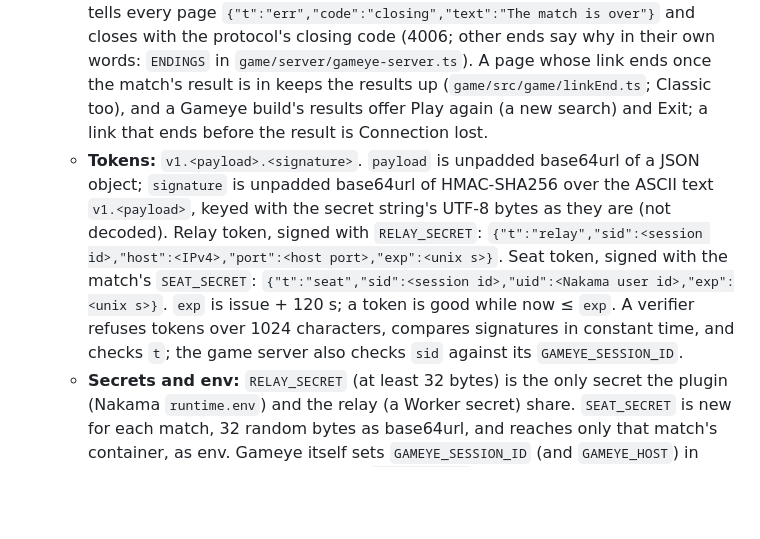
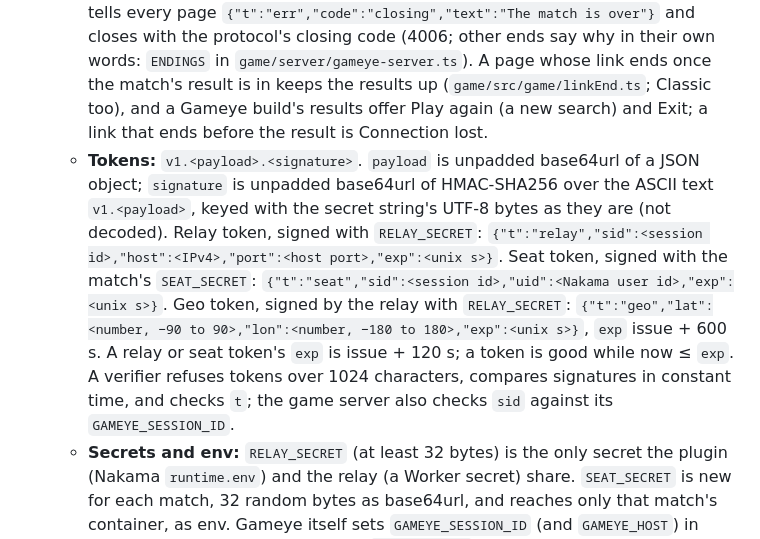
Before and after one commit to Gameye/scrapyard-nakama, a Markdown page: AGENTS.md, the part around one of its changes. Drawn GitHub-style; blank space fills up the shorter version.

```diff
--- a/AGENTS.md
+++ b/AGENTS.md
@@ -59,6 +60,6 @@ The site's dev server on `:8000` is usually up too (`/api/stats` proxied to Naka
   - **`gameye_failed`** (code 7301, not persistent): `{ reason }`, one of `timeout` (no session within 20 s), `no_capacity` (Gameye 420, after two retries), `quota_exceeded` (402), `misconfigured` (401, 403, 404: token, scope, application, tag or region), `unavailable` (5xx, after two retries), `error` (anything else, including a session its players couldn't be told about, which is stopped). The page shows it and offers to try again.
   - **The match's end:** one match per session. After its results the game server tells every page `{"t":"err","code":"closing","text":"The match is over"}` and closes with the protocol's closing code (4006; other ends say why in their own words: `ENDINGS` in `game/server/gameye-server.ts`). A page whose link ends once the match's result is in keeps the results up (`game/src/game/linkEnd.ts`; Classic too), and a Gameye build's results offer Play again (a new search) and Exit; a link that ends before the result is Connection lost.
-  - **Tokens:** `v1.<payload>.<signature>`. `payload` is unpadded base64url of a JSON object; `signature` is unpadded base64url of HMAC-SHA256 over the ASCII text `v1.<payload>`, keyed with the secret string's UTF-8 bytes as they are (not decoded). Relay token, signed with `RELAY_SECRET`: `{"t":"relay","sid":<session id>,"host":<IPv4>,"port":<host port>,"exp":<unix s>}`. Seat token, signed with the match's `SEAT_SECRET`: `{"t":"seat","sid":<session id>,"uid":<Nakama user id>,"exp":<unix s>}`. `exp` is issue + 120 s; a token is good while now ≤ `exp`. A verifier refuses tokens over 1024 characters, compares signatures in constant time, and checks `t`; the game server also checks `sid` against its `GAMEYE_SESSION_ID`.
+  - **Tokens:** `v1.<payload>.<signature>`. `payload` is unpadded base64url of a JSON object; `signature` is unpadded base64url of HMAC-SHA256 over the ASCII text `v1.<payload>`, keyed with the secret string's UTF-8 bytes as they are (not decoded). Relay token, signed with `RELAY_SECRET`: `{"t":"relay","sid":<session id>,"host":<IPv4>,"port":<host port>,"exp":<unix s>}`. Seat token, signed with the match's `SEAT_SECRET`: `{"t":"seat","sid":<session id>,"uid":<Nakama user id>,"exp":<unix s>}`. Geo token, signed by the relay with `RELAY_SECRET`: `{"t":"geo","lat":<number, −90 to 90>,"lon":<number, −180 to 180>,"exp":<unix s>}`, `exp` issue + 600 s. A relay or seat token's `exp` is issue + 120 s; a token is good while now ≤ `exp`. A verifier refuses tokens over 1024 characters, compares signatures in constant time, and checks `t`; the game server also checks `sid` against its `GAMEYE_SESSION_ID`.
   - **Secrets and env:** `RELAY_SECRET` (at least 32 bytes) is the only secret the plugin (Nakama `runtime.env`) and the relay (a Worker secret) share. `SEAT_SECRET` is new for each match, 32 random bytes as base64url, and reaches only that match's container, as env. Gameye itself sets `GAMEYE_SESSION_ID` (and `GAMEYE_HOST`) in every container. No container gets `RELAY_SECRET` or any Nakama key; the relay never gets a seat secret. Neither secrets nor tokens are ever logged. The plugin's other `runtime.env` keys: `nakama/AGENTS.md`.
 
 ## Engineering principles
```
Also changed, not shown: other parts of AGENTS.md (+3 -2 lines), docs/plans/2026-10-16-1603-feat-multi-region-plan.md (added, +80 -0 lines).
